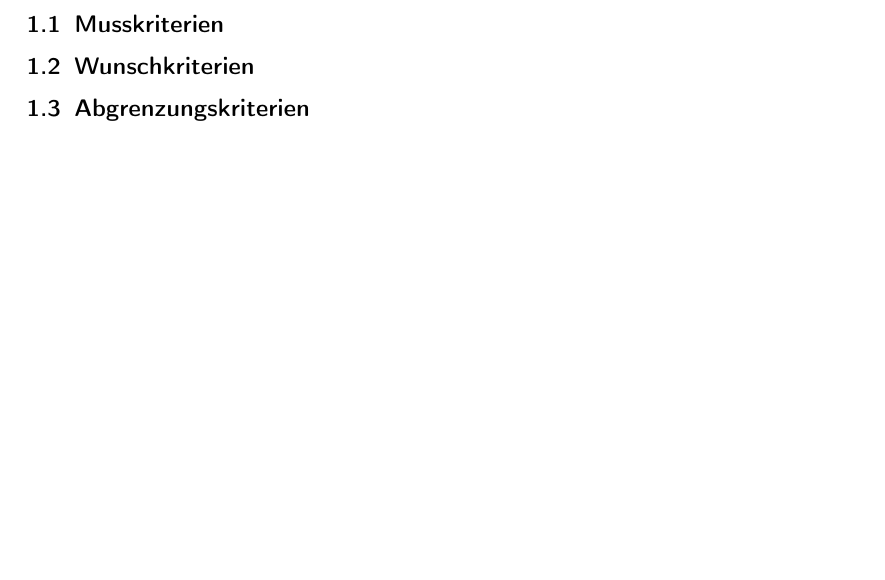
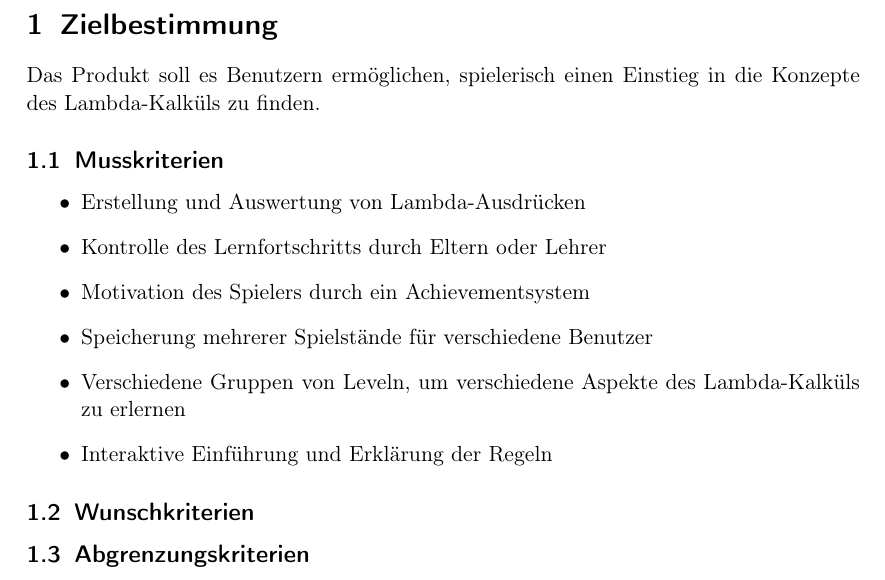
Before and after one commit to vincent23/lambda-alligatoren, a LaTeX document (pflichtenheft/pflichtenheft.tex, which reads pflichtenheft/zielbestimmung.tex): part of page 2 of 10, cut at the place of the change, the shorter picture padded with empty space. Compiled offline with pdfLaTeX.

Commit message:
Add 'Musskriterien'

```diff
--- a/pflichtenheft/zielbestimmung.tex
+++ b/pflichtenheft/zielbestimmung.tex
@@ -1,7 +1,18 @@
 \section{Zielbestimmung}
-% Kurzfassung
+Das Produkt soll es Benutzern ermöglichen, spielerisch einen Einstieg in die Konzepte des Lambda-Kalküls zu finden.
+
 
 \subsection{Musskriterien}
+
+\begin{itemize}
+\item Erstellung und Auswertung von Lambda-Ausdrücken
+\item Kontrolle des Lernfortschritts durch Eltern oder Lehrer
+\item Motivation des Spielers durch ein Achievementsystem
+\item Speicherung mehrerer Spielstände für verschiedene Benutzer
+\item Verschiedene Gruppen von Leveln, um verschiedene Aspekte des Lambda-Kalküls zu erlernen
+\item Interaktive Einführung und Erklärung der Regeln
+\end{itemize}
+
 
 \subsection{Wunschkriterien}
 
```
